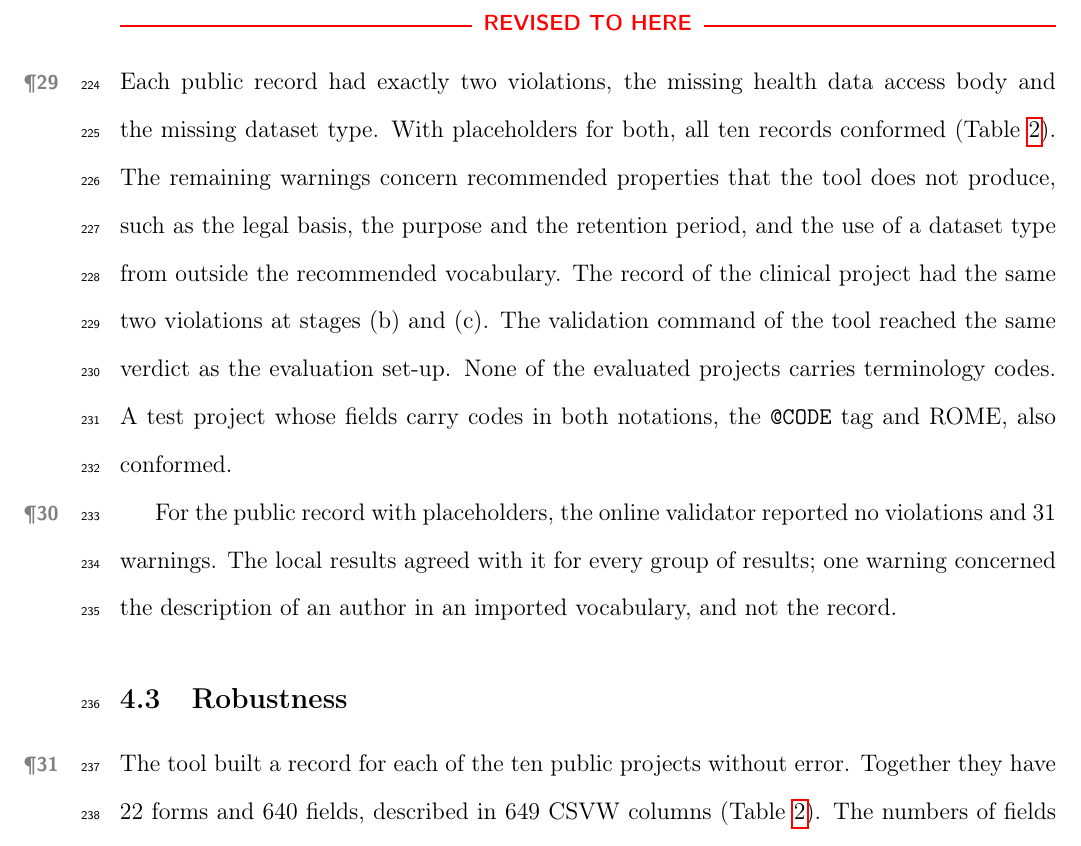
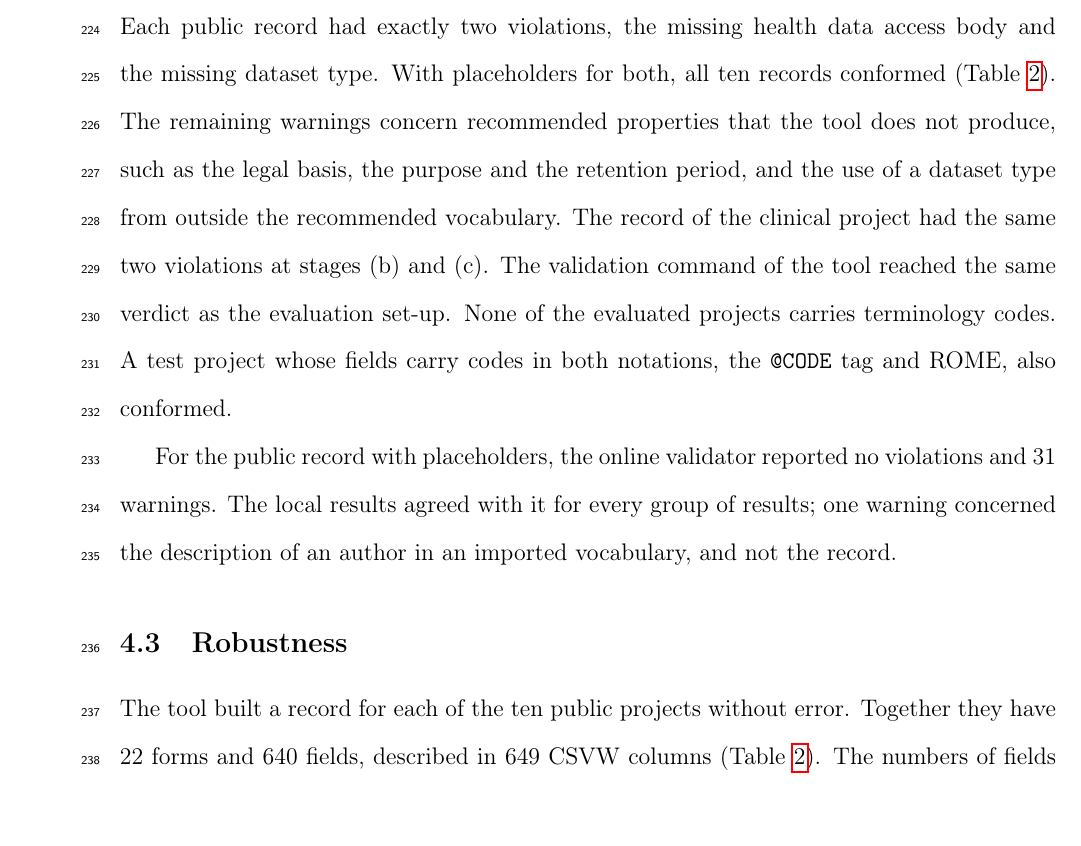
Before and after one commit to msicilia/redcap2hdcat, a LaTeX document (paper/main.tex): part of page 13 of 21, cut at the place of the change, the shorter picture padded with empty space. Compiled offline with pdfLaTeX.

Commit message:
Manuscript: switch off paragraph numbers and remove the revision marker

```diff
--- a/paper/main.tex
+++ b/paper/main.tex
@@ -367,8 +367,6 @@ identifier. The institutional settings added the same five elements in every pro
 
 \subsection{Conformance}
 
-\revisedhere
-
 Each public record had exactly two violations, the missing health data
 access body and the missing dataset type. With placeholders for both, all ten records
 conformed (Table~\ref{tab:corpus}). The remaining warnings concern recommended properties
```
Also changed, not shown: paper/main.tex (6 more changed lines).
